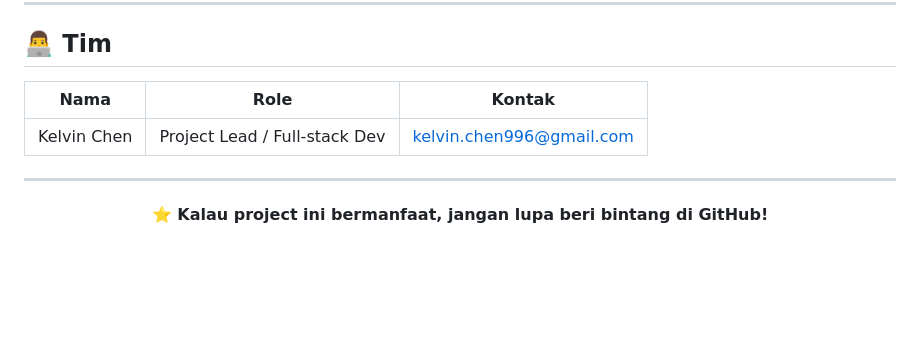
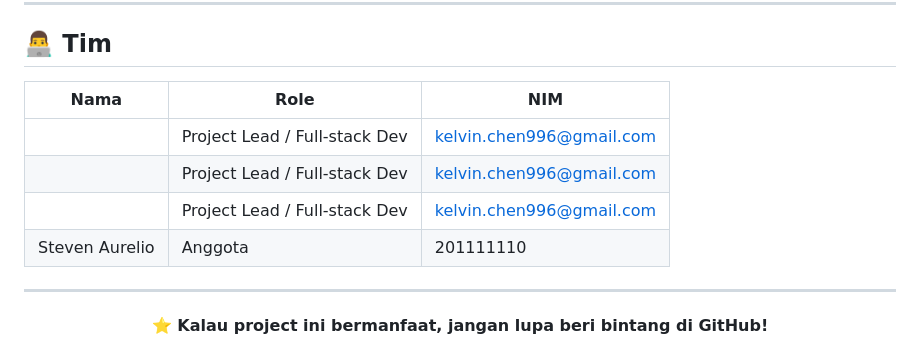
Before and after one commit to Oasdioqs/StudyHub_Agile_Kelompok2_IF_C_Sore, a Markdown page: README.md, the part around the change. Drawn GitHub-style; blank space fills up the shorter version.

```diff
--- a/README.md
+++ b/README.md
@@ -485,9 +485,12 @@ Didistribusikan di bawah **MIT License** — bebas digunakan, dimodifikasi, dan
 
 ## 👨‍💻 Tim
 
-| Nama | Role | Kontak |
+| Nama | Role | NIM |
 |------|------|--------|
-| Kelvin Chen | Project Lead / Full-stack Dev | kelvin.chen996@gmail.com |
+|  | Project Lead / Full-stack Dev | kelvin.chen996@gmail.com |
+|  | Project Lead / Full-stack Dev | kelvin.chen996@gmail.com |
+|  | Project Lead / Full-stack Dev | kelvin.chen996@gmail.com |
+| Steven Aurelio | Anggota | 201111110 |
 
 ---
 
```
